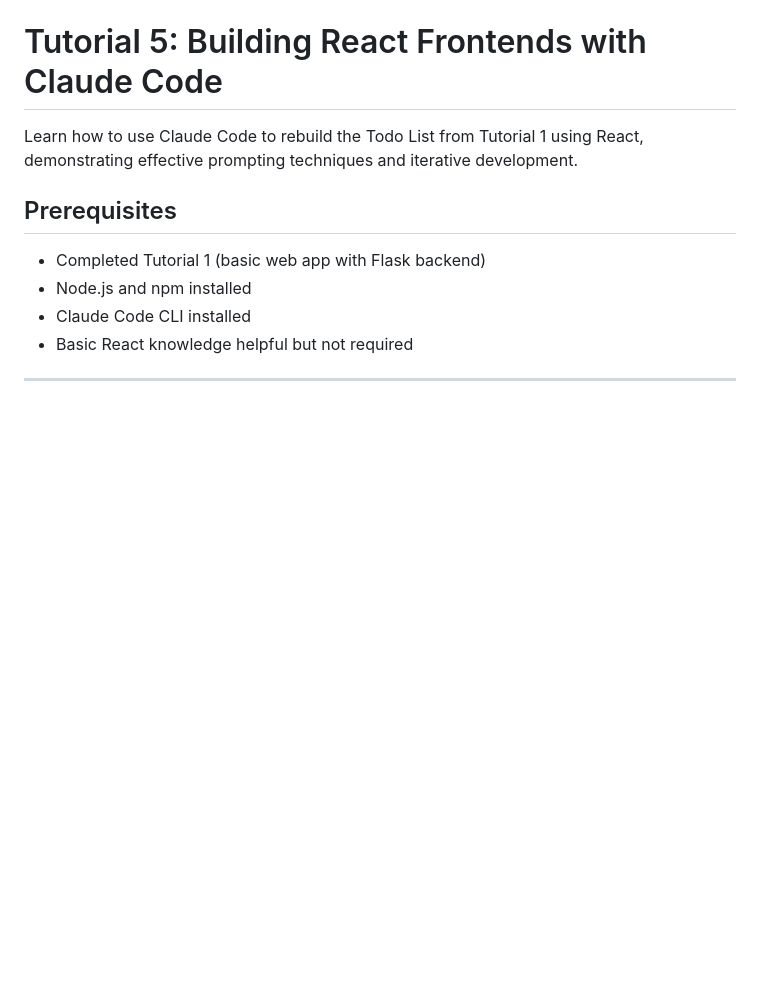
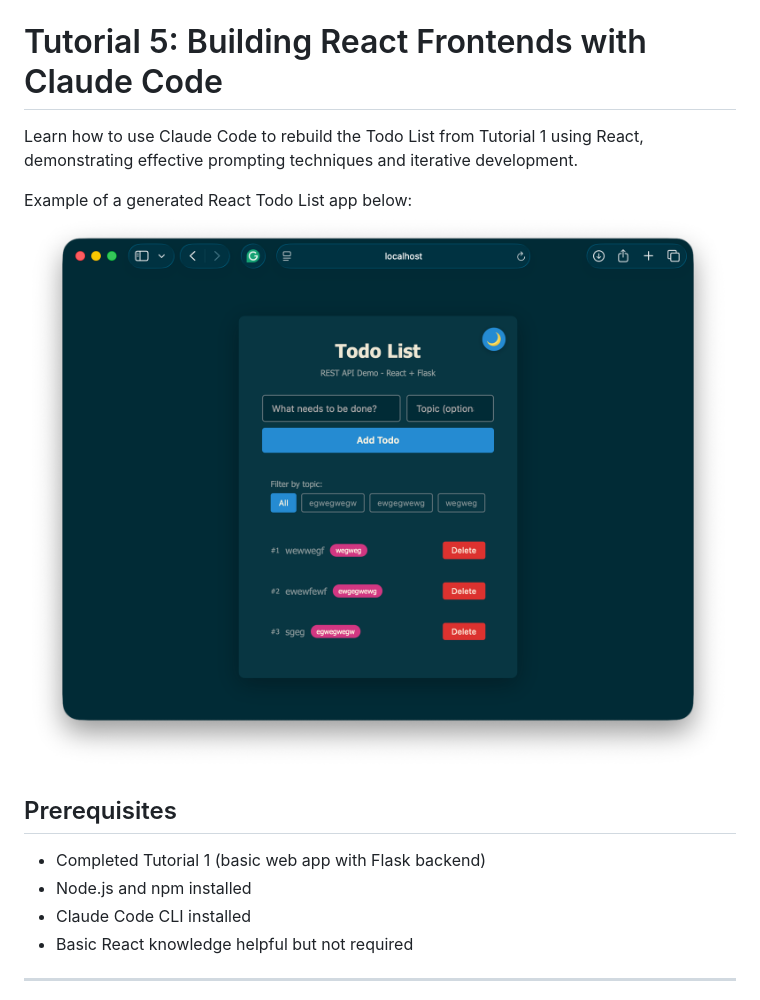
Before and after one commit to eislab-cps/m7011e, a Markdown page: 5-claude-code-frontend/README.md, the part around the change. Rendered like a GitHub page; pictures changed too: 5-claude-code-frontend/example.png (added); blank space fills up the shorter version.

Commit message:
updated tutorial

```diff
--- a/5-claude-code-frontend/README.md
+++ b/5-claude-code-frontend/README.md
@@ -1,6 +1,9 @@
 # Tutorial 5: Building React Frontends with Claude Code
 
 Learn how to use Claude Code to rebuild the Todo List from Tutorial 1 using React, demonstrating effective prompting techniques and iterative development.
+
+Example of a generated React Todo List app below:
+![React Todo List Example](./example.png)
 
 ## Prerequisites
 
```
